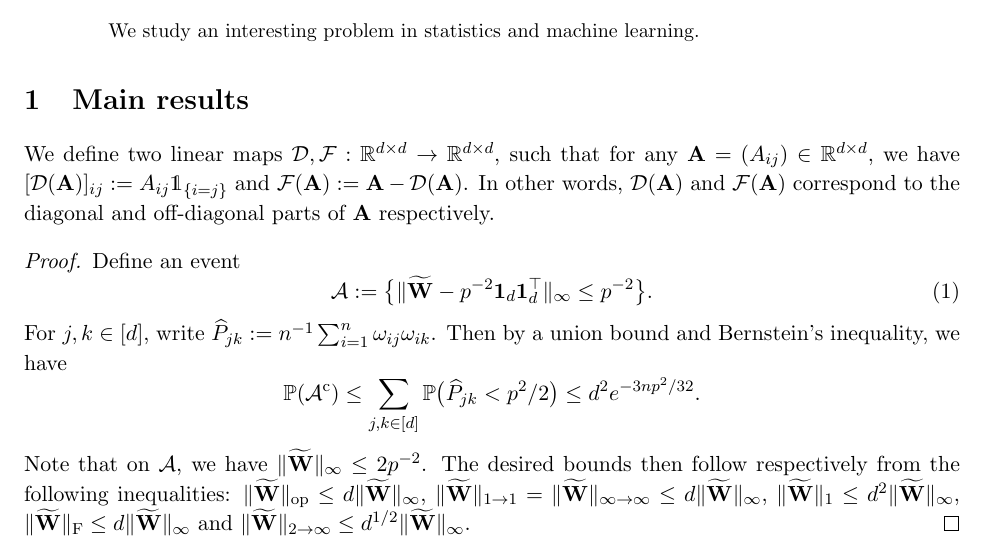
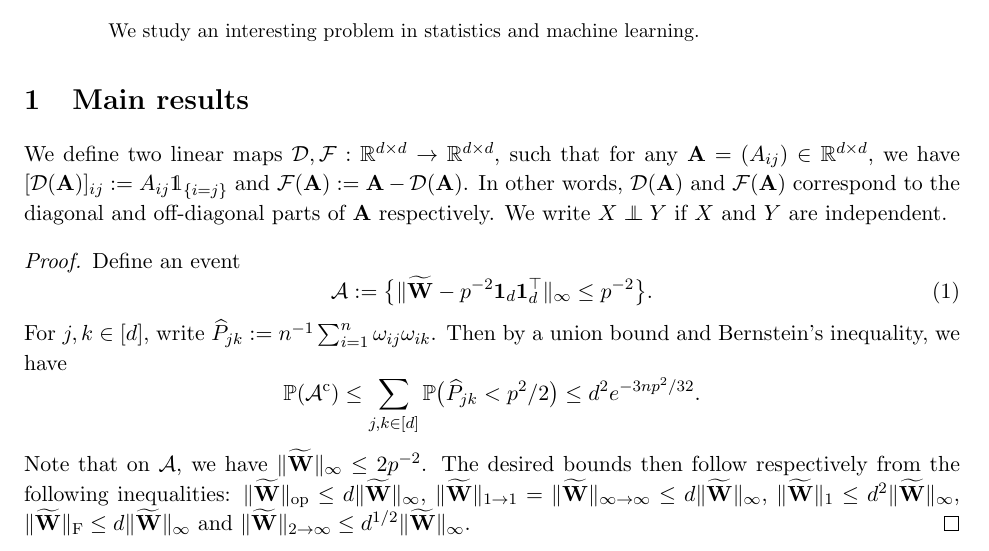
Before and after one commit to purplebamboo1993/BambooLab_Templates, a LaTeX paper (paper/paper.tex): part of page 1 of 2, cut so that both start at the same text. Compiled offline with pdfLaTeX.

Commit message:
add the sign of independent

```diff
--- a/paper/paper.tex
+++ b/paper/paper.tex
@@ -76,6 +76,7 @@
 \DeclareMathOperator*{\argmax}{argmax}
 \DeclareMathOperator{\var}{Var}
 \DeclareMathOperator{\diag}{diag}
+\newcommand{\indep}{\perp \hspace{-.25cm} \perp}
 \newcommand{\E}{\mathbb{E}}
 \DeclareMathOperator{\rank}{rank}
 \DeclareMathOperator{\supp}{supp}
@@ -160,7 +161,7 @@
 \section{Main results}
 
 \label{Sec:Proofs}
-We define two linear maps $\mathcal{D}, \mathcal{F}: \mathbb{R}^{d\times d}\to \mathbb{R}^{d\times d}$, such that for any $\bA = (A_{ij}) \in\mathbb{R}^{d\times d}$, we have $[\mathcal{D}(\bA)]_{ij} := A_{ij}\mathds{1}_{\{i=j\}}$ and $\mathcal{F}(\bA) := \bA - \mathcal{D}(\bA)$. In other words, $\mathcal{D}(\bA)$ and $\mathcal{F}(\bA)$ correspond to the diagonal and off-diagonal parts of $\bA$ respectively.
+We define two linear maps $\mathcal{D}, \mathcal{F}: \mathbb{R}^{d\times d}\to \mathbb{R}^{d\times d}$, such that for any $\bA = (A_{ij}) \in\mathbb{R}^{d\times d}$, we have $[\mathcal{D}(\bA)]_{ij} := A_{ij}\mathds{1}_{\{i=j\}}$ and $\mathcal{F}(\bA) := \bA - \mathcal{D}(\bA)$. In other words, $\mathcal{D}(\bA)$ and $\mathcal{F}(\bA)$ correspond to the diagonal and off-diagonal parts of $\bA$ respectively. We write $X \indep Y$ if $X$ and $Y$ are independent.
 
 \begin{proof}
 Define an event
```
Also changed, not shown: paper/paper.pdf, 2 other files.
